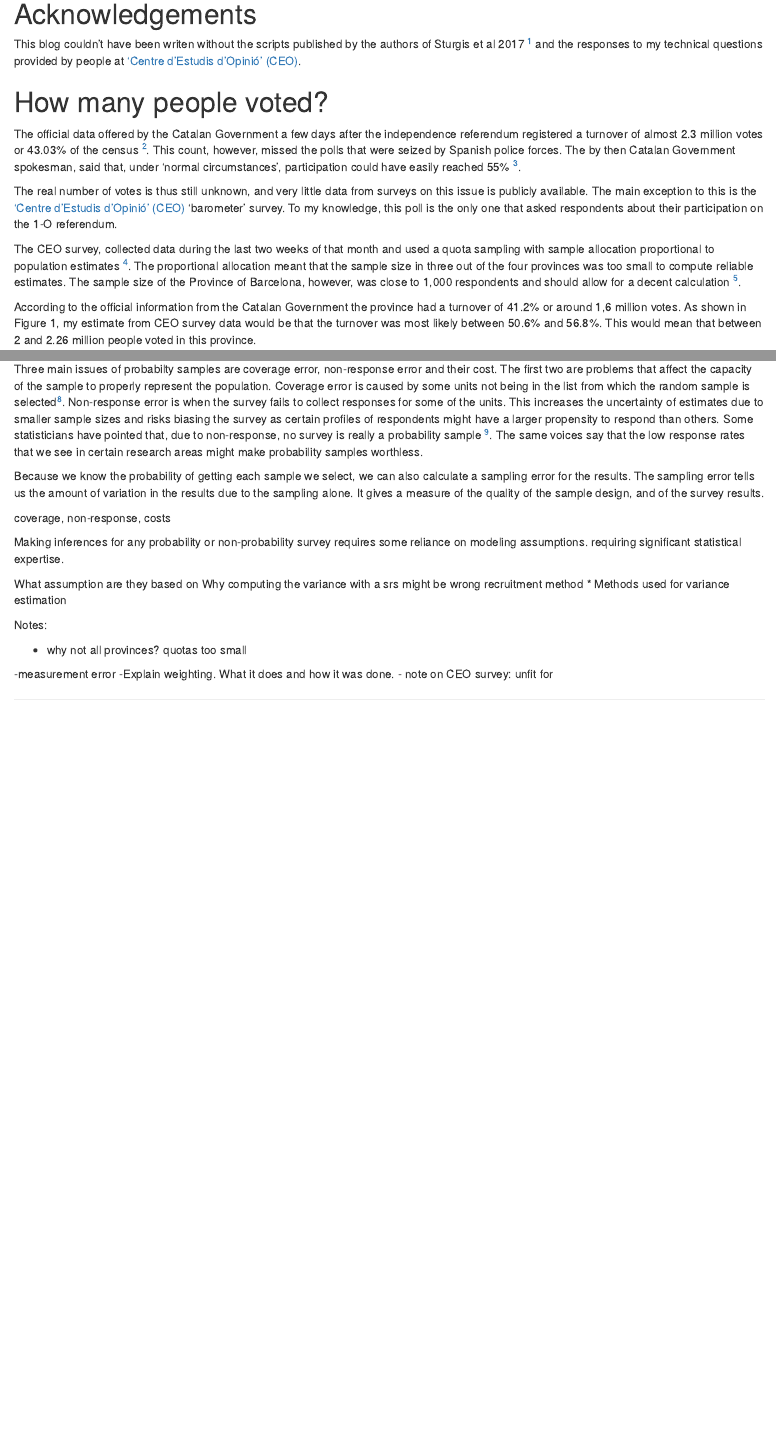
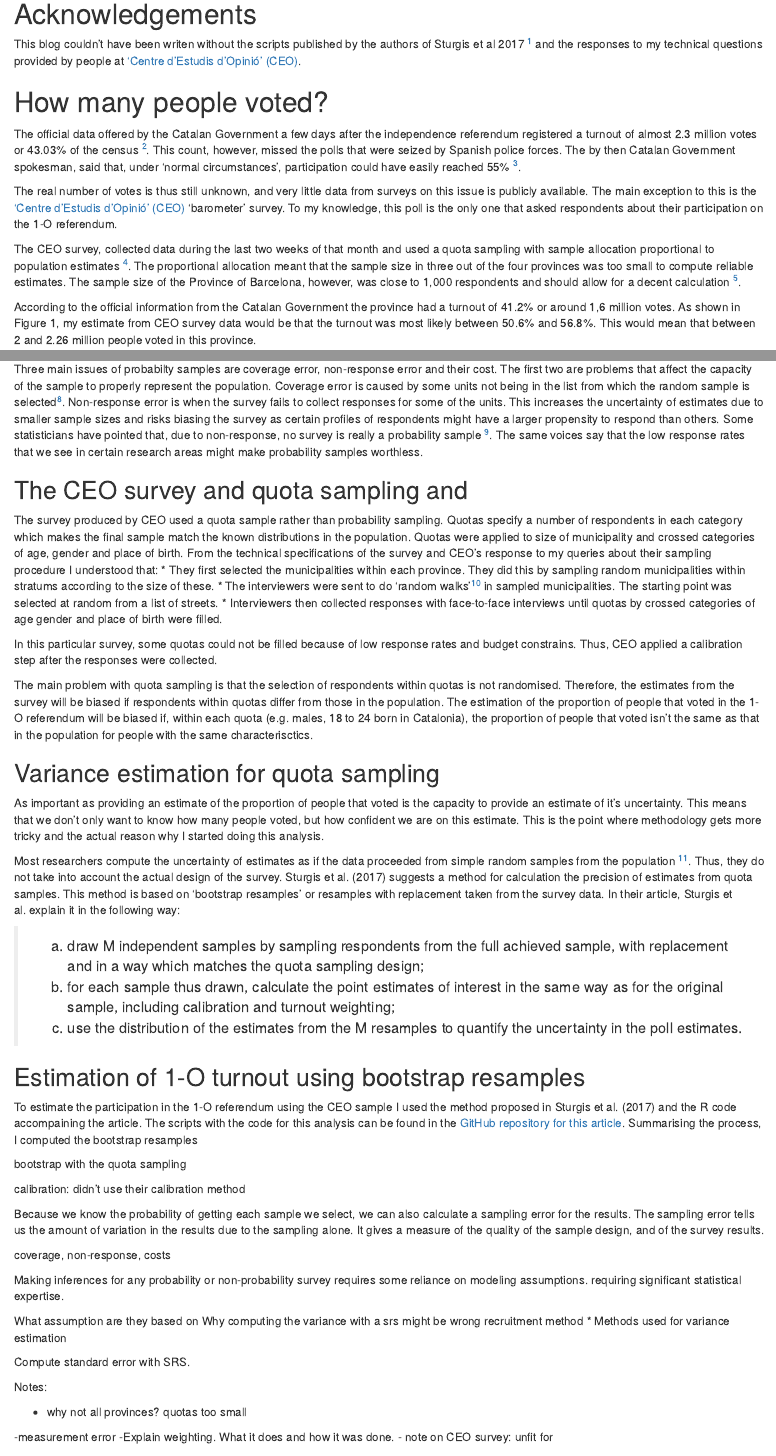
Before and after one commit to JosepER/CEO_Public, an R Markdown document (scripts/07_referendum_vote_article.Rmd): the page in a window 1100 px wide, from 200 px down, and a second part further down, joined at a grey line. Rendered offline with R 4.5, knitr and Pandoc, with nearby package versions; some code elsewhere in the file could not run offline.

Commit message:
continue blog post

```diff
--- a/scripts/07_referendum_vote_article.Rmd
+++ b/scripts/07_referendum_vote_article.Rmd
@@ -14,13 +14,13 @@ This blog couldn't have been writen without the scripts published by the authors
 
 # How many people voted?
 
-The official data offered by the Catalan Government a few days after the independence referendum registered a turnover of almost 2.3 million votes or 43.03% of the census [^2]. This count, however, missed the polls that were seized by Spanish police forces. The by then Catalan Government spokesman, said that, under 'normal circumstances', participation could have easily reached 55% [^3].
+The official data offered by the Catalan Government a few days after the independence referendum registered a turnout of almost 2.3 million votes or 43.03% of the census [^2]. This count, however, missed the polls that were seized by Spanish police forces. The by then Catalan Government spokesman, said that, under 'normal circumstances', participation could have easily reached 55% [^3].
 
 The real number of votes is thus still unknown, and very little data from surveys on this issue is publicly available. The main exception to this is the ['Centre d'Estudis d'Opinió' (CEO)](http://ceo.gencat.cat/ca/inici/index.html) 'barometer' survey. To my knowledge, this poll is the only one that asked respondents about their participation on the 1-O referendum.
 
 The CEO survey, collected data during the last two weeks of that month and used a quota sampling with sample allocation proportional to population estimates [^4]. The proportional allocation meant that the sample size in three out of the four provinces was too small to compute reliable estimates. The sample size of the Province of Barcelona, however, was close to 1,000 respondents and should allow for a decent calculation [^5].
 
-According to the official information from the Catalan Government the province had a turnover of 41.2% or around 1,6 million votes. As shown in Figure 1, my estimate from CEO survey data would be that the turnover was most likely between 50.6% and 56.8%. This would mean that between 2 and 2.26 million people voted in this province.
+According to the official information from the Catalan Government the province had a turnout of 41.2% or around 1,6 million votes. As shown in Figure 1, my estimate from CEO survey data would be that the turnout was most likely between 50.6% and 56.8%. This would mean that between 2 and 2.26 million people voted in this province.
 
 Even knowing that some polls were taken away by Spanish police forces, the difference between the official information and the CEO survey is large. Thus, estimates from the survey should be taken with a grain of salt. We know that people tend to lie about their participation in elections, stating that they voted when they actually didn't[^6]. Moreover, a quota sample like the one used by CEO is based on assumptions that might have been violated in this case. These assumptions and the exact methods used to compute the estimates are explained in the next sections in a slightly more technical way.
 
@@ -50,7 +50,35 @@ Non-probabililty samples are those in which the selection of units is not random
 
 Three main issues of probabilty samples are coverage error, non-response error and their cost. The first two are problems that affect the capacity of the sample to properly represent the population. Coverage error is caused by some units not being in the list from which the random sample is selected[^8]. Non-response error is when the survey fails to collect responses for some of the units. This increases the uncertainty of estimates due to smaller sample sizes and risks biasing the survey as certain profiles of respondents might have a larger propensity to respond than others. Some statisticians have pointed that, due to non-response, no survey is really a probability sample [^9]. The same voices say that the low response rates that we see in certain research areas might make probability samples worthless.
 
+## The CEO survey and quota sampling and
 
+The survey produced by CEO used a quota sample rather than probability sampling. Quotas specify a number of respondents in each category which makes the final sample match the known distributions in the population. Quotas were applied to size of municipality and crossed categories of age, gender and place of birth. From the technical specifications of the survey and CEO's response to my queries about their sampling procedure I understood that:
+  * They first selected the municipalities within each province. They did this by sampling random municipalities within stratums according to the size of these.
+  * The interviewers were sent to do 'random walks'[^10] in sampled municipalities. The starting point was selected at random from a list of streets.
+  * Interviewers then collected responses with face-to-face interviews until quotas by crossed categories of age gender and place of birth were filled.
+
+In this particular survey, some quotas could not be filled because of low response rates and budget constrains. Thus, CEO applied a calibration step after the responses were collected.
+
+The main problem with quota sampling is that the selection of respondents within quotas is not randomised. Therefore, the estimates from the survey will be biased if respondents within quotas differ from those in the population. The estimation of the proportion of people that voted in the 1-O referendum will be biased if, within each quota (e.g. males, 18 to 24 born in Catalonia), the proportion of people that voted isn't the same as that in the population for people with the same characterisctics.
+
+
+## Variance estimation for quota sampling
+
+As important as providing an estimate of the proportion of people that voted is the capacity to provide an estimate of it's uncertainty. This means that we don't only want to know how many people voted, but how confident we are on this estimate. This is the point where methodology gets more tricky and the actual reason why I started doing this analysis.
+
+Most researchers compute the uncertainty of estimates as if the data proceeded from simple random samples from the population [^11]. Thus, they do not take into account the actual design of the survey. Sturgis et al. (2017) suggests a method for calculation the precision of estimates from quota samples. This method is based on 'bootstrap resamples' or resamples with replacement taken from the survey data. In their article, Sturgis et al. explain it in the following way:
+
+> (a) draw M independent samples by sampling respondents from the full achieved sample, with replacement and in a way which matches the quota sampling design;
+> (b) for each sample thus drawn, calculate the point estimates of interest in the same way as for the original sample, including calibration and turnout weighting;
+> (c) use the distribution of the estimates from the M resamples to quantify the uncertainty in the poll estimates.
+
+## Estimation of 1-O turnout using bootstrap resamples
+
+To estimate the participation in the 1-O referendum using the CEO sample I used the method proposed in Sturgis et al. (2017) and the R code accompaining the article. The scripts with the code for this analysis can be found in the [GitHub repository for this article](https://github.com/JosepER/CEO_public/tree/master/scripts). Summarising the process, I computed the bootstrap resamples
+
+bootstrap with the quota sampling
+
+calibration: didn't use their calibration method
 
 
 Because we know the probability of getting each sample we select, we can also calculate a sampling
@@ -67,7 +95,7 @@ Why computing the variance with a srs might be wrong
 recruitment method
 * Methods used for variance estimation
 
-
+Compute standard error with SRS.
 
 
 Notes:
```
Also changed, not shown: scripts/05_compute_bootstrap_estimates.R (+3 -14 lines), scripts/07_referendum_vote_article.html, scripts/07_referendum_vote_article.Rmd (4 more changed lines).
